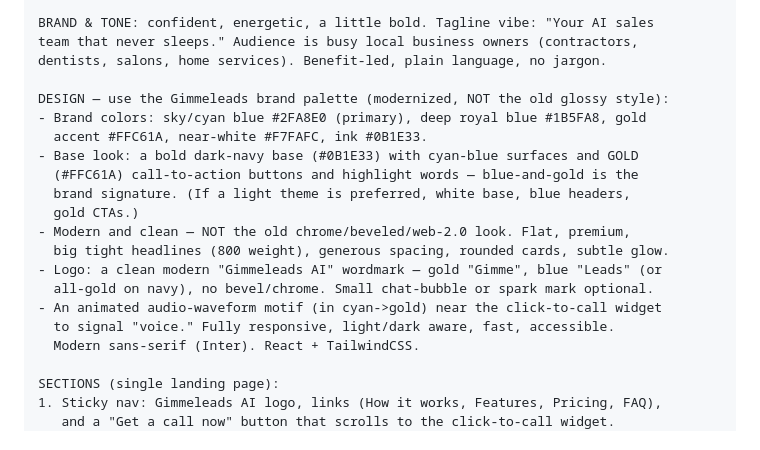
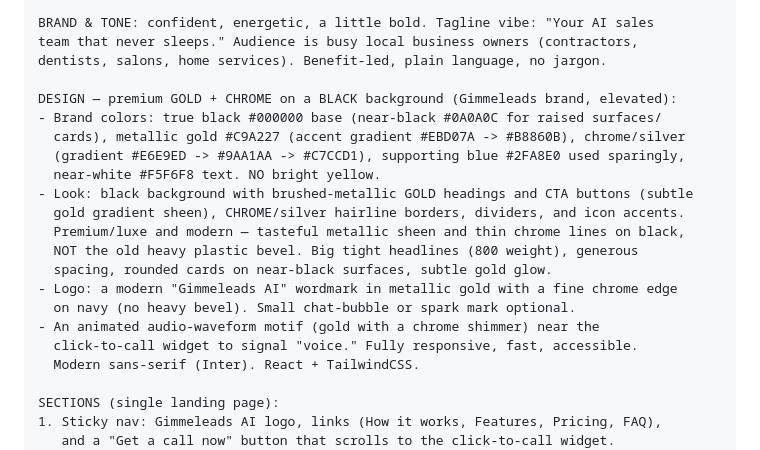
Before and after one commit to dpostema/leadpilotai, a Markdown page: docs/gimmeleads-lovable-brief.md, the part around the change. Rendered like a GitHub page.

Commit message:
Refine Gimmeleads site palette: gold + chrome on black, no yellow
Update the Lovable brief design direction per brand feedback: true-black
background (#000000), brushed metallic gold (#C9A227) headings/CTAs, chrome/
silver hairline accents, blue only as a sparing support color. Removed the
bright yellow. Premium/luxe black-and-gold look.

```diff
--- a/docs/gimmeleads-lovable-brief.md
+++ b/docs/gimmeleads-lovable-brief.md
@@ -25,19 +25,20 @@ BRAND & TONE: confident, energetic, a little bold. Tagline vibe: "Your AI sales
 team that never sleeps." Audience is busy local business owners (contractors,
 dentists, salons, home services). Benefit-led, plain language, no jargon.
 
-DESIGN — use the Gimmeleads brand palette (modernized, NOT the old glossy style):
-- Brand colors: sky/cyan blue #2FA8E0 (primary), deep royal blue #1B5FA8, gold
-  accent #FFC61A, near-white #F7FAFC, ink #0B1E33.
-- Base look: a bold dark-navy base (#0B1E33) with cyan-blue surfaces and GOLD
-  (#FFC61A) call-to-action buttons and highlight words — blue-and-gold is the
-  brand signature. (If a light theme is preferred, white base, blue headers,
-  gold CTAs.)
-- Modern and clean — NOT the old chrome/beveled/web-2.0 look. Flat, premium,
-  big tight headlines (800 weight), generous spacing, rounded cards, subtle glow.
-- Logo: a clean modern "Gimmeleads AI" wordmark — gold "Gimme", blue "Leads" (or
-  all-gold on navy), no bevel/chrome. Small chat-bubble or spark mark optional.
-- An animated audio-waveform motif (in cyan->gold) near the click-to-call widget
-  to signal "voice." Fully responsive, light/dark aware, fast, accessible.
+DESIGN — premium GOLD + CHROME on a BLACK background (Gimmeleads brand, elevated):
+- Brand colors: true black #000000 base (near-black #0A0A0C for raised surfaces/
+  cards), metallic gold #C9A227 (accent gradient #EBD07A -> #B8860B), chrome/silver
+  (gradient #E6E9ED -> #9AA1AA -> #C7CCD1), supporting blue #2FA8E0 used sparingly,
+  near-white #F5F6F8 text. NO bright yellow.
+- Look: black background with brushed-metallic GOLD headings and CTA buttons (subtle
+  gold gradient sheen), CHROME/silver hairline borders, dividers, and icon accents.
+  Premium/luxe and modern — tasteful metallic sheen and thin chrome lines on black,
+  NOT the old heavy plastic bevel. Big tight headlines (800 weight), generous
+  spacing, rounded cards on near-black surfaces, subtle gold glow.
+- Logo: a modern "Gimmeleads AI" wordmark in metallic gold with a fine chrome edge
+  on navy (no heavy bevel). Small chat-bubble or spark mark optional.
+- An animated audio-waveform motif (gold with a chrome shimmer) near the
+  click-to-call widget to signal "voice." Fully responsive, fast, accessible.
   Modern sans-serif (Inter). React + TailwindCSS.
 
 SECTIONS (single landing page):
```
